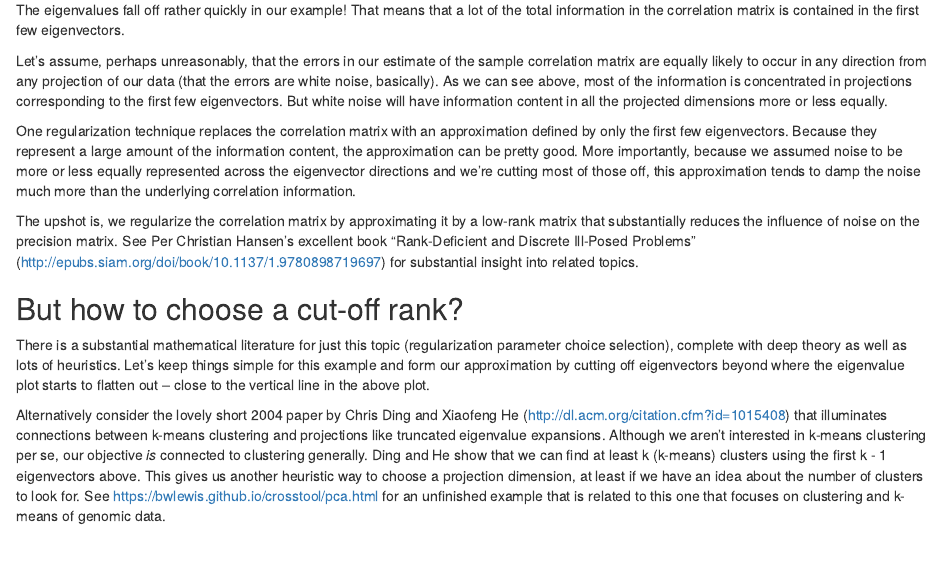
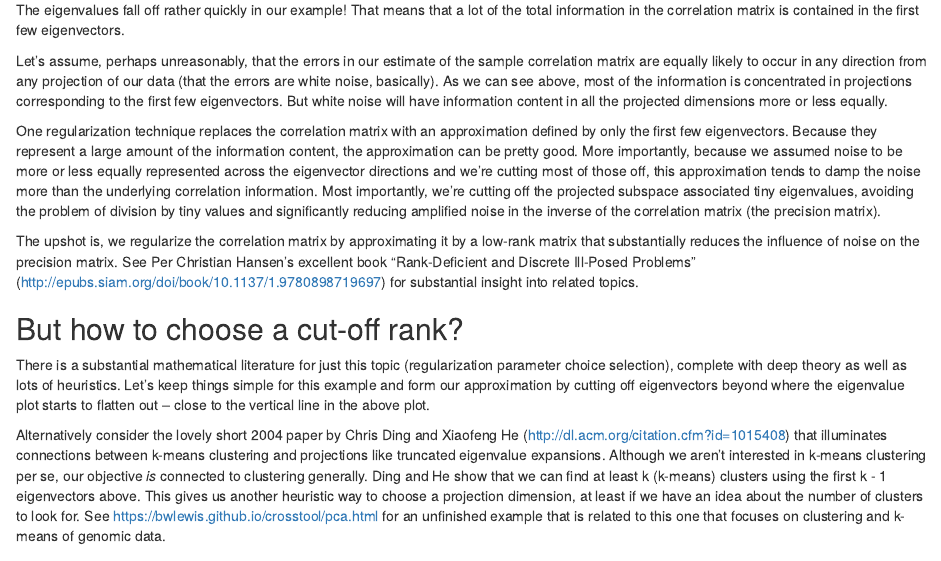
Before and after one commit to bwlewis/correlation-regularization, an R Markdown document (index.rmd): the page in a window 1100 px wide, from 3740 px down. Rendered offline with R 4.5, knitr and Pandoc, with nearby package versions; code that draws random numbers runs with fixed seeds of ours; some code elsewhere in the file could not run offline.

Commit message:
misc edits

```diff
--- a/index.rmd
+++ b/index.rmd
@@ -259,8 +259,11 @@ approximation defined by only the first few eigenvectors. Because they
 represent a large amount of the information content, the approximation can be
 pretty good. More importantly, because we assumed noise to be more or less
 equally represented across the eigenvector directions and we're cutting most of
-those off, this approximation tends to damp the noise much more than the
-underlying correlation information.
+those off, this approximation tends to damp the noise more than the underlying
+correlation information. Most importantly, we're cutting off the projected
+subspace associated tiny eigenvalues, avoiding the problem of division by tiny
+values and significantly reducing amplified noise in the inverse of the
+correlation matrix (the precision matrix).
 
 The upshot is, we regularize the correlation matrix by approximating it by a
 low-rank matrix that substantially reduces the influence of noise on the
```
